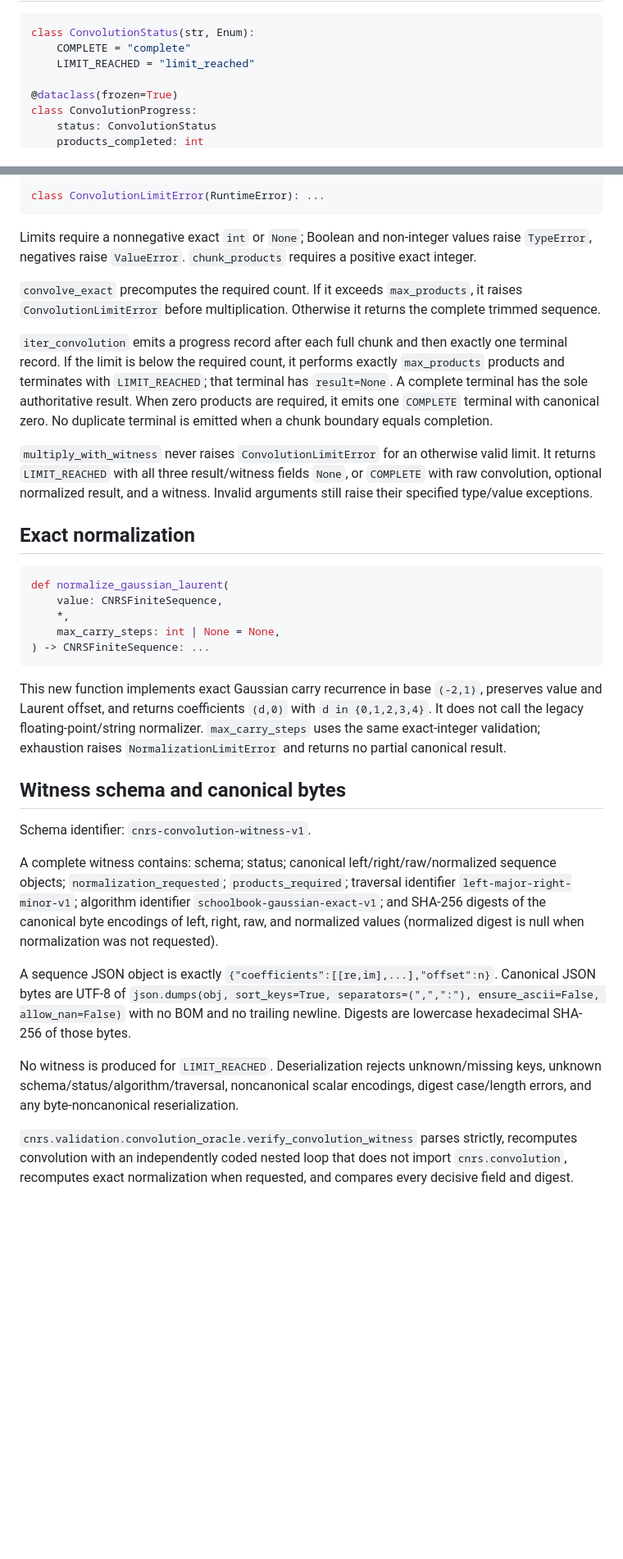
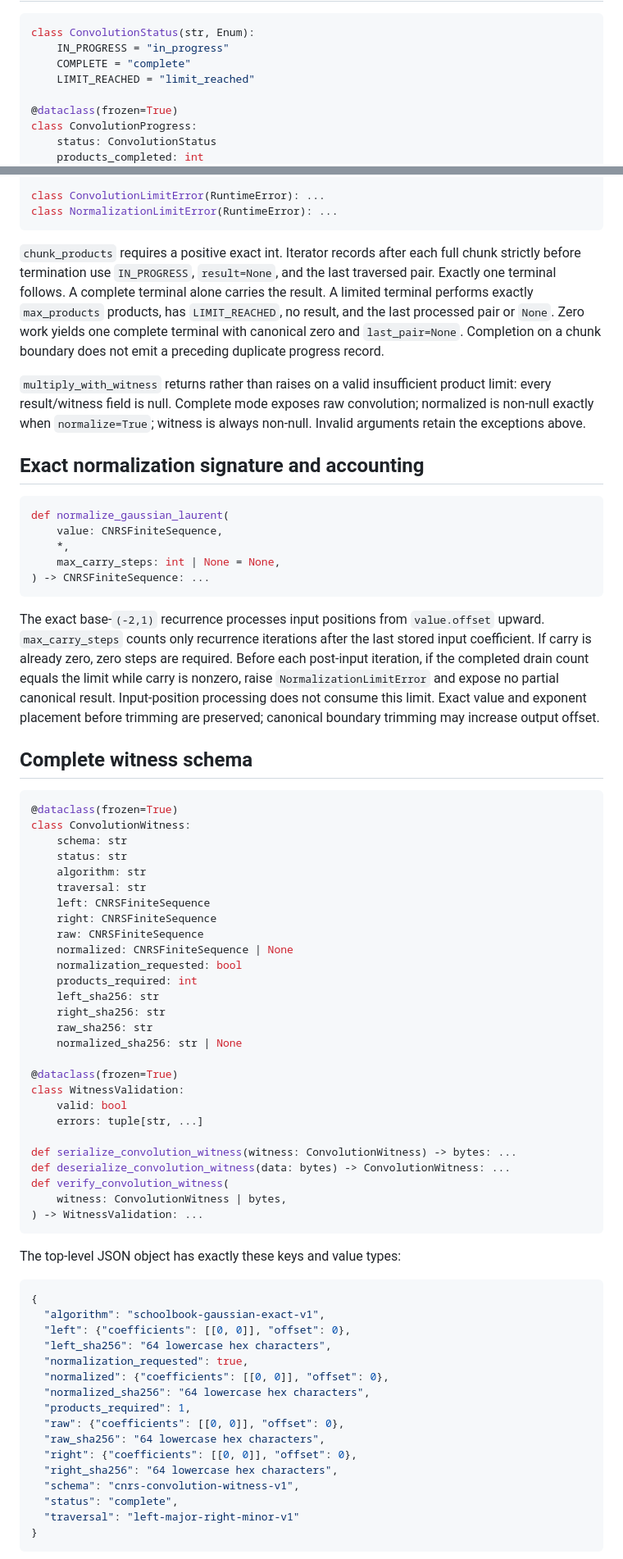
Before and after one commit to DonGPalmer/CNRS_Scientific_Toolkit, a Markdown page: V015_FINITE_CONVOLUTION_API_CONTRACT.md, 2 parts joined by grey strips. Shown at 82% size. Rendered like a GitHub page; blank space fills up the shorter version.

Commit message:
Apply second v0.15.0 freeze repair: V015_FINITE_CONVOLUTION_API_CONTRACT.md

````diff
--- a/V015_FINITE_CONVOLUTION_API_CONTRACT.md
+++ b/V015_FINITE_CONVOLUTION_API_CONTRACT.md
@@ -46,6 +76,7 @@ For canonical stored lengths `m` and `n`, `required_products = m*n`. Every store
 
 ```python
 class ConvolutionStatus(str, Enum):
+    IN_PROGRESS = "in_progress"
     COMPLETE = "complete"
     LIMIT_REACHED = "limit_reached"
 
@@ -67,17 +98,14 @@ class MultiplicationResult:
     witness: ConvolutionWitness | None
 
 class ConvolutionLimitError(RuntimeError): ...
+class NormalizationLimitError(RuntimeError): ...
 ```
 
-Limits require a nonnegative exact `int` or `None`; Boolean and non-integer values raise `TypeError`, negatives raise `ValueError`. `chunk_products` requires a positive exact integer.
+`chunk_products` requires a positive exact int. Iterator records after each full chunk strictly before termination use `IN_PROGRESS`, `result=None`, and the last traversed pair. Exactly one terminal follows. A complete terminal alone carries the result. A limited terminal performs exactly `max_products` products, has `LIMIT_REACHED`, no result, and the last processed pair or `None`. Zero work yields one complete terminal with canonical zero and `last_pair=None`. Completion on a chunk boundary does not emit a preceding duplicate progress record.
 
-`convolve_exact` precomputes the required count. If it exceeds `max_products`, it raises `ConvolutionLimitError` before multiplication. Otherwise it returns the complete trimmed sequence.
+`multiply_with_witness` returns rather than raises on a valid insufficient product limit: every result/witness field is null. Complete mode exposes raw convolution; normalized is non-null exactly when `normalize=True`; witness is always non-null. Invalid arguments retain the exceptions above.
 
-`iter_convolution` emits a progress record after each full chunk and then exactly one terminal record. If the limit is below the required count, it performs exactly `max_products` products and terminates with `LIMIT_REACHED`; that terminal has `result=None`. A complete terminal has the sole authoritative result. When zero products are required, it emits one `COMPLETE` terminal with canonical zero. No duplicate terminal is emitted when a chunk boundary equals completion.
-
-`multiply_with_witness` never raises `ConvolutionLimitError` for an otherwise valid limit. It returns `LIMIT_REACHED` with all three result/witness fields `None`, or `COMPLETE` with raw convolution, optional normalized result, and a witness. Invalid arguments still raise their specified type/value exceptions.
-
-## Exact normalization
+## Exact normalization signature and accounting
 
 ```python
 def normalize_gaussian_laurent(
@@ -87,16 +115,58 @@ def normalize_gaussian_laurent(
 ) -> CNRSFiniteSequence: ...
 ```
 
-This new function implements exact Gaussian carry recurrence in base `(-2,1)`, preserves value and Laurent offset, and returns coefficients `(d,0)` with `d in {0,1,2,3,4}`. It does not call the legacy floating-point/string normalizer. `max_carry_steps` uses the same exact-integer validation; exhaustion raises `NormalizationLimitError` and returns no partial canonical result.
+The exact base-`(-2,1)` recurrence processes input positions from `value.offset` upward. `max_carry_steps` counts only recurrence iterations after the last stored input coefficient. If carry is already zero, zero steps are required. Before each post-input iteration, if the completed drain count equals the limit while carry is nonzero, raise `NormalizationLimitError` and expose no partial canonical result. Input-position processing does not consume this limit. Exact value and exponent placement before trimming are preserved; canonical boundary trimming may increase output offset.
 
-## Witness schema and canonical bytes
+## Complete witness schema
 
-Schema identifier: `cnrs-convolution-witness-v1`.
+```python
+@dataclass(frozen=True)
+class ConvolutionWitness:
+    schema: str
+    status: str
+    algorithm: str
+    traversal: str
+    left: CNRSFiniteSequence
+    right: CNRSFiniteSequence
+    raw: CNRSFiniteSequence
+    normalized: CNRSFiniteSequence | None
+    normalization_requested: bool
+    products_required: int
+    left_sha256: str
+    right_sha256: str
+    raw_sha256: str
+    normalized_sha256: str | None
 
-A complete witness contains: schema; status; canonical left/right/raw/normalized sequence objects; `normalization_requested`; `products_required`; traversal identifier `left-major-right-minor-v1`; algorithm identifier `schoolbook-gaussian-exact-v1`; and SHA-256 digests of the canonical byte encodings of left, right, raw, and normalized values (normalized digest is null when normalization was not requested).
+@dataclass(frozen=True)
+class WitnessValidation:
+    valid: bool
+    errors: tuple[str, ...]
 
-A sequence JSON object is exactly `{"coefficients":[[re,im],...],"offset":n}`. Canonical JSON bytes are UTF-8 of `json.dumps(obj, sort_keys=True, separators=(",",":"), ensure_ascii=False, allow_nan=False)` with no BOM and no trailing newline. Digests are lowercase hexadecimal SHA-256 of those bytes.
+def serialize_convolution_witness(witness: ConvolutionWitness) -> bytes: ...
+def deserialize_convolution_witness(data: bytes) -> ConvolutionWitness: ...
+def verify_convolution_witness(
+    witness: ConvolutionWitness | bytes,
+) -> WitnessValidation: ...
+```
 
-No witness is produced for `LIMIT_REACHED`. Deserialization rejects unknown/missing keys, unknown schema/status/algorithm/traversal, noncanonical scalar encodings, digest case/length errors, and any byte-noncanonical reserialization.
+The top-level JSON object has exactly these keys and value types:
 
-`cnrs.validation.convolution_oracle.verify_convolution_witness` parses strictly, recomputes convolution with an independently coded nested loop that does not import `cnrs.convolution`, recomputes exact normalization when requested, and compares every decisive field and digest.
+```json
+{
+  "algorithm": "schoolbook-gaussian-exact-v1",
+  "left": {"coefficients": [[0, 0]], "offset": 0},
+  "left_sha256": "64 lowercase hex characters",
+  "normalization_requested": true,
+  "normalized": {"coefficients": [[0, 0]], "offset": 0},
+  "normalized_sha256": "64 lowercase hex characters",
+  "products_required": 1,
+  "raw": {"coefficients": [[0, 0]], "offset": 0},
+  "raw_sha256": "64 lowercase hex characters",
+  "right": {"coefficients": [[0, 0]], "offset": 0},
+  "right_sha256": "64 lowercase hex characters",
+  "schema": "cnrs-convolution-witness-v1",
+  "status": "complete",
+  "traversal": "left-major-right-minor-v1"
+}
+```
+
````
Also changed, not shown: other parts of V015_FINITE_CONVOLUTION_API_CONTRACT.md (+47 -12 lines).
